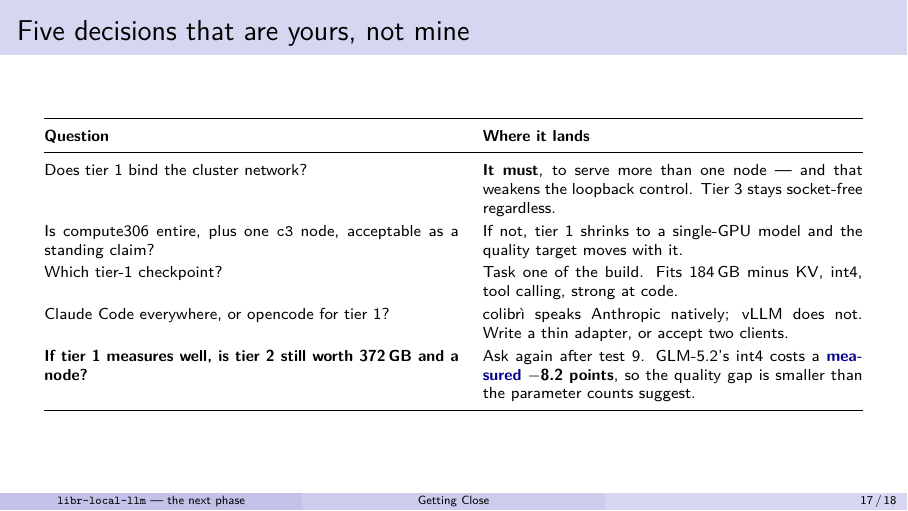
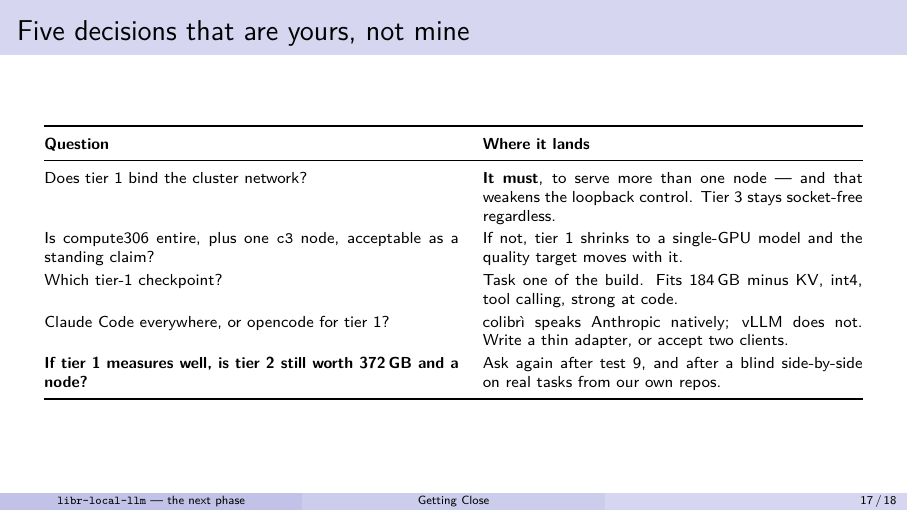
Before and after one commit to Pirate-Hunter-Zoro/libr-local-llm, LaTeX slides (docs/fleet_walkthrough.tex): page 17 of 18. Compiled offline with pdfLaTeX.

```diff
--- a/docs/fleet_walkthrough.tex
+++ b/docs/fleet_walkthrough.tex
@@ -579,8 +579,7 @@
 Claude Code everywhere, or opencode for tier 1? & colibr\`i speaks Anthropic natively; vLLM does
 not. Write a thin adapter, or accept two clients. \\
 \textbf{If tier 1 measures well, is tier 2 still worth 372\,GB and a node?} & Ask again after test
-9. GLM-5.2's int4 costs a \meas\ \textbf{$-$8.2 points}, so the quality gap is smaller than the
-parameter counts suggest. \\
+9, and after a blind side-by-side on real tasks from our own repos. \\
 \bottomrule
 \end{tabular}
 \end{center}
```
Also changed, not shown: docs/fleet_walkthrough.pdf.
